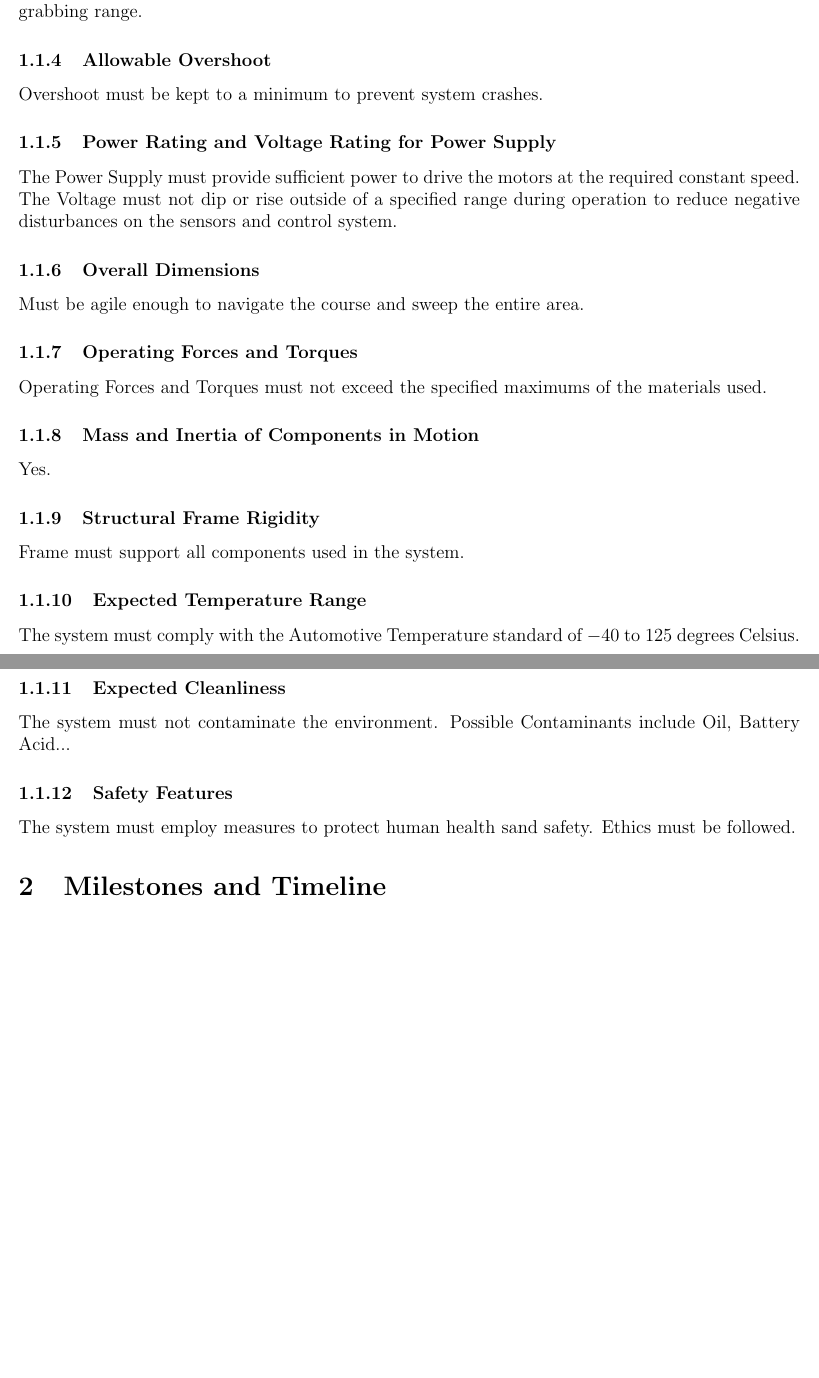
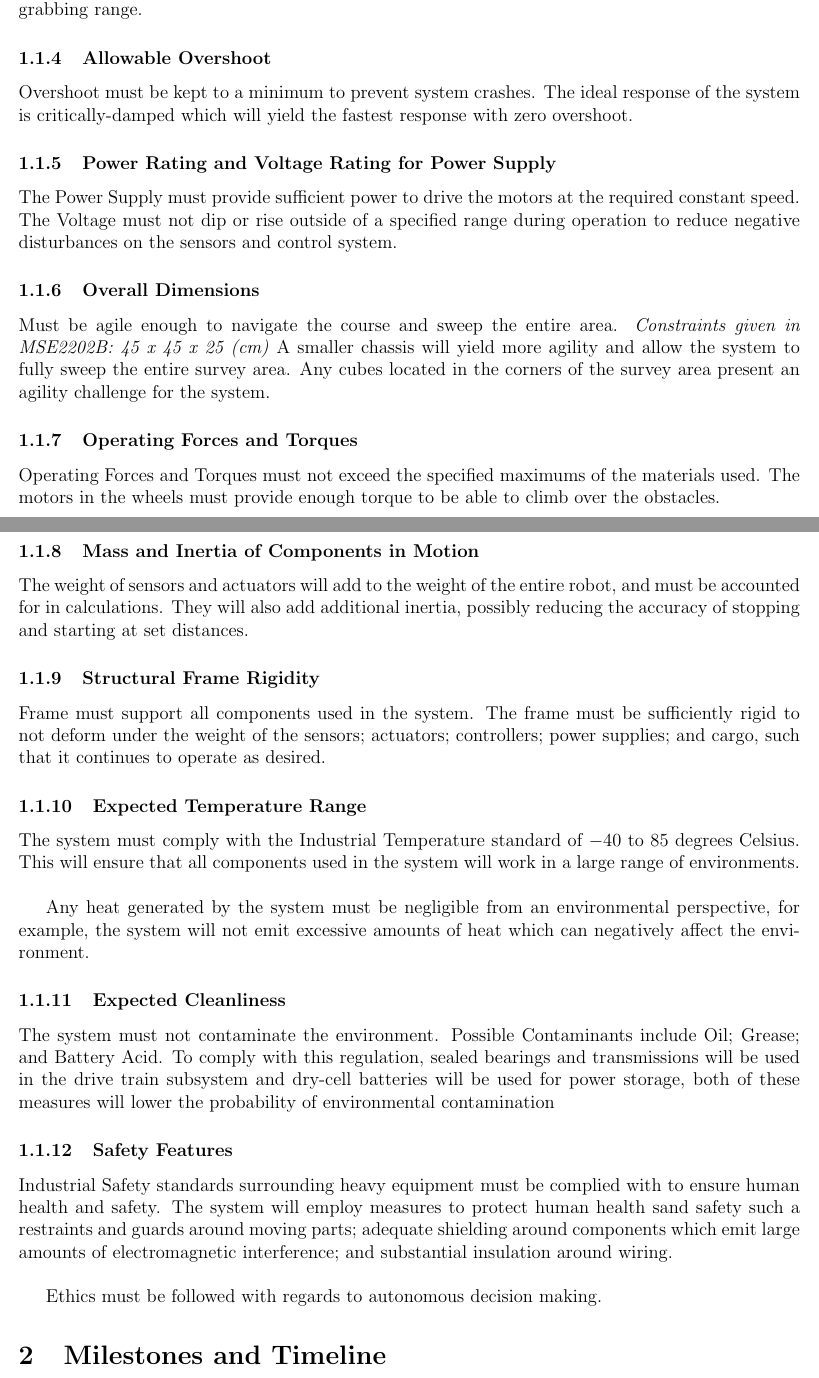
Before and after one commit to andrewrichardr/MSE3302SensorsActuators, a LaTeX document (Step1/Report1.tex): two parts of pages 2 and 3 of 3 before the commit and two parts of pages 2 and 3 of 4 after it, joined at a grey line, cut so that both start at the same text, the shorter picture padded with empty space. Compiled offline with pdfLaTeX.

Commit message:
reqs update

```diff
--- a/Step1/Report1.tex
+++ b/Step1/Report1.tex
@@ -48,23 +51,27 @@ To provide smooth operation, acceleration will be capped at $x m/s^2$. This will
 \subsubsection{Required Accuracy and Resolution}
 The sensors which track the wall must have sufficient accuracy to maintain a constant distance. The magnetic cube sensor must have sufficient accuracy and range to detect when the cube is within grabbing range.
 \subsubsection{Allowable Overshoot}
-Overshoot must be kept to a minimum to prevent system crashes.
+Overshoot must be kept to a minimum to prevent system crashes. The ideal response of the system is critically-damped which will yield the fastest response with zero overshoot.
 \subsubsection{Power Rating and Voltage Rating for Power Supply}
 The Power Supply must provide sufficient power to drive the motors at the required constant speed. The Voltage must not dip or rise outside of a specified range during operation to reduce negative disturbances on the sensors and control system.
 \subsubsection{Overall Dimensions}
-Must be agile enough to navigate the course and sweep the entire area.
+Must be agile enough to navigate the course and sweep the entire area. \textit{Constraints given in MSE2202B: 45 x 45 x 25 (cm)} A smaller chassis will yield more agility and allow the system to fully sweep the entire survey area. Any cubes located in the corners of the survey area present an agility challenge for the system.
 \subsubsection{Operating Forces and Torques}
-Operating Forces and Torques must not exceed the specified maximums of the materials used.
+Operating Forces and Torques must not exceed the specified maximums of the materials used. The motors in the wheels must provide enough torque to be able to climb over the obstacles.
 \subsubsection{Mass and Inertia of Components in Motion}
-Yes.
+The weight of sensors and actuators will add to the weight of the entire robot, and must be accounted for in calculations. They will also add additional inertia, possibly reducing the accuracy of stopping and starting at set distances.
 \subsubsection{Structural Frame Rigidity}
-Frame must support all components used in the system.
+Frame must support all components used in the system. The frame must be sufficiently rigid to not deform under the weight of the sensors; actuators; controllers; power supplies; and cargo, such that it continues to operate as desired.
 \subsubsection{Expected Temperature Range}
-The system must comply with the Automotive Temperature standard of $-40$ to $125$ degrees Celsius.
+The system must comply with the Industrial Temperature standard of $-40$ to $85$ degrees Celsius. This will ensure that all components used in the system will work in a large range of environments. \\
+
+Any heat generated by the system must be negligible from an environmental perspective, for example, the system will not emit excessive amounts of heat which can negatively affect the environment.
 \subsubsection{Expected Cleanliness}
-The system must not contaminate the environment. Possible Contaminants include Oil, Battery Acid...
+The system must not contaminate the environment. Possible Contaminants include Oil; Grease; and Battery Acid. To comply with this regulation, sealed bearings and transmissions will be used in the drive train subsystem and dry-cell batteries will be used for power storage, both of these measures will lower the probability of environmental contamination
 \subsubsection{Safety Features}
-The system must employ measures to protect human health sand safety. Ethics must be followed.
+Industrial Safety standards surrounding heavy equipment must be complied with to ensure human health and safety. The system will employ measures to protect human health sand safety such a restraints and guards around moving parts; adequate shielding around components which emit large amounts of electromagnetic interference; and substantial insulation around wiring. \\
+
+Ethics must be followed with regards to autonomous decision making.
 
 \section{Milestones and Timeline}
 \subsection{Project Timeline}
```
Also changed, not shown: Step1/Report1.pdf, Step1/Report1.tex (7 more changed lines), 4 other files.
